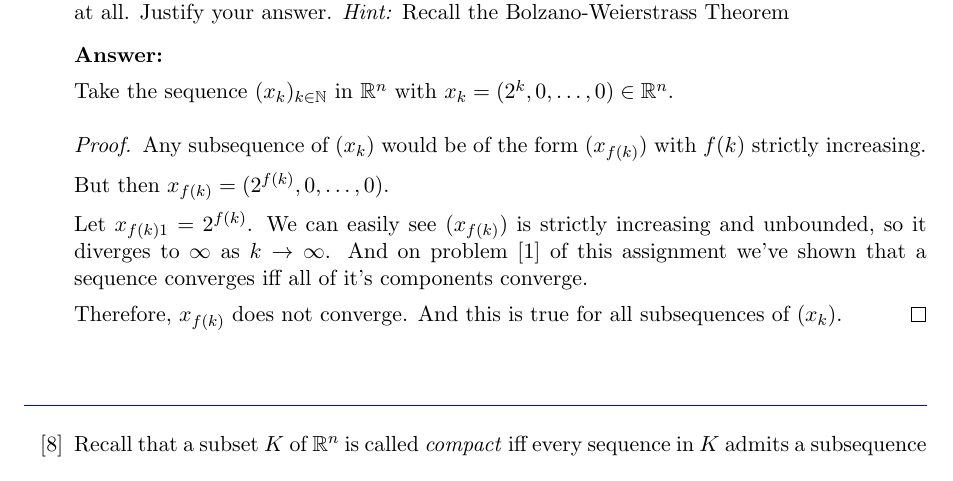
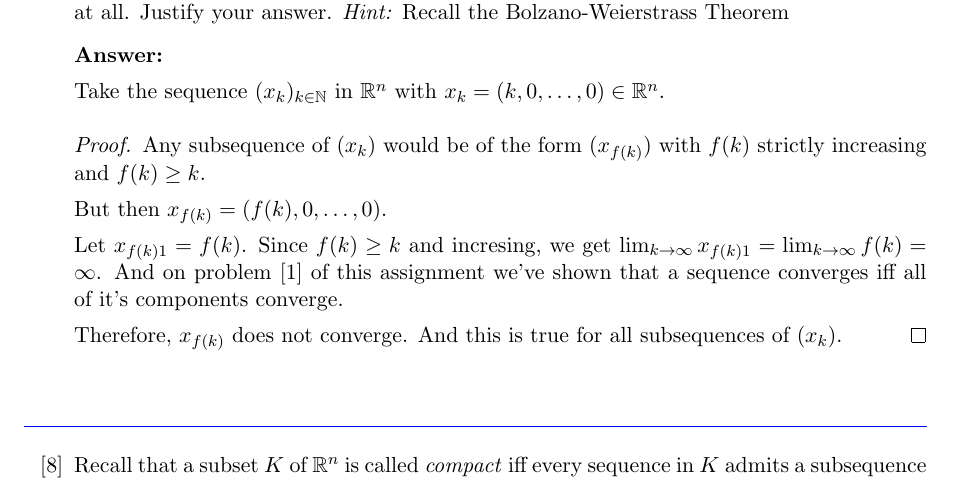
Before and after one commit to vladpaun-uwaterloo/amath331-ara-2026, a LaTeX problem sheet (assignment2/assignment2.tex): part of page 8 of 9, cut so that both start at the same text. Compiled offline with pdfLaTeX.

Commit message:
rewrite a bit

```diff
--- a/assignment2/assignment2.tex
+++ b/assignment2/assignment2.tex
@@ -519,13 +519,13 @@ Let $(x_k)_{k\in\mathbb{N}}$ be a sequence in $\mathbb{R}^n$. Given $\vec{x}\in\
 \begin{problem}
 We know that a nonconvergent sequence can have subsequences which can converge to \emph{different} limits. Give an example of a sequence in $\mathbb{R}^n$ which has \emph{no convergent subsequences} at all. Justify your answer. \emph{Hint:} Recall the Bolzano-Weierstrass Theorem
     \begin{answer}
-        Take the sequence $(x_k)_{k\in\mathbb{N}}$ in $\mathbb{R}^n$ with $x_k = (2^k,0,\dots,0)\in\mathbb{R}^n$.
+        Take the sequence $(x_k)_{k\in\mathbb{N}}$ in $\mathbb{R}^n$ with $x_k = (k,0,\dots,0)\in\mathbb{R}^n$.
         \begin{proof}
-            Any subsequence of $(x_k)$ would be of the form $(x_{f(k)})$ with $f(k)$ strictly increasing.
+            Any subsequence of $(x_k)$ would be of the form $(x_{f(k)})$ with $f(k)$ strictly increasing and $f(k)\geq k$.
 
-            But then $x_{f(k)} = (2^{f(k)},0,\dots,0)$.
+            But then $x_{f(k)} = (f(k),0,\dots,0)$.
 
-            Let $x_{f(k)1} = 2^{f(k)}$. We can easily see $(x_{f(k)})$ is strictly increasing and unbounded, so it diverges to $\infty$ as $k\to\infty$. And on problem [1] of this assignment we've shown that a sequence converges iff all of it's components converge.
+            Let $x_{f(k)1} = f(k)$. Since $f(k)\geq k$ and incresing, we get $\lim_{k\to\infty}x_{f(k)1} = \lim_{k\to\infty}f(k) = \infty$. And on problem [1] of this assignment we've shown that a sequence converges iff all of it's components converge.
 
             Therefore, $x_{f(k)}$ does not converge. And this is true for all subsequences of $(x_k)$.
         \end{proof}
```
Also changed, not shown: assignment2/assignment2.pdf.
